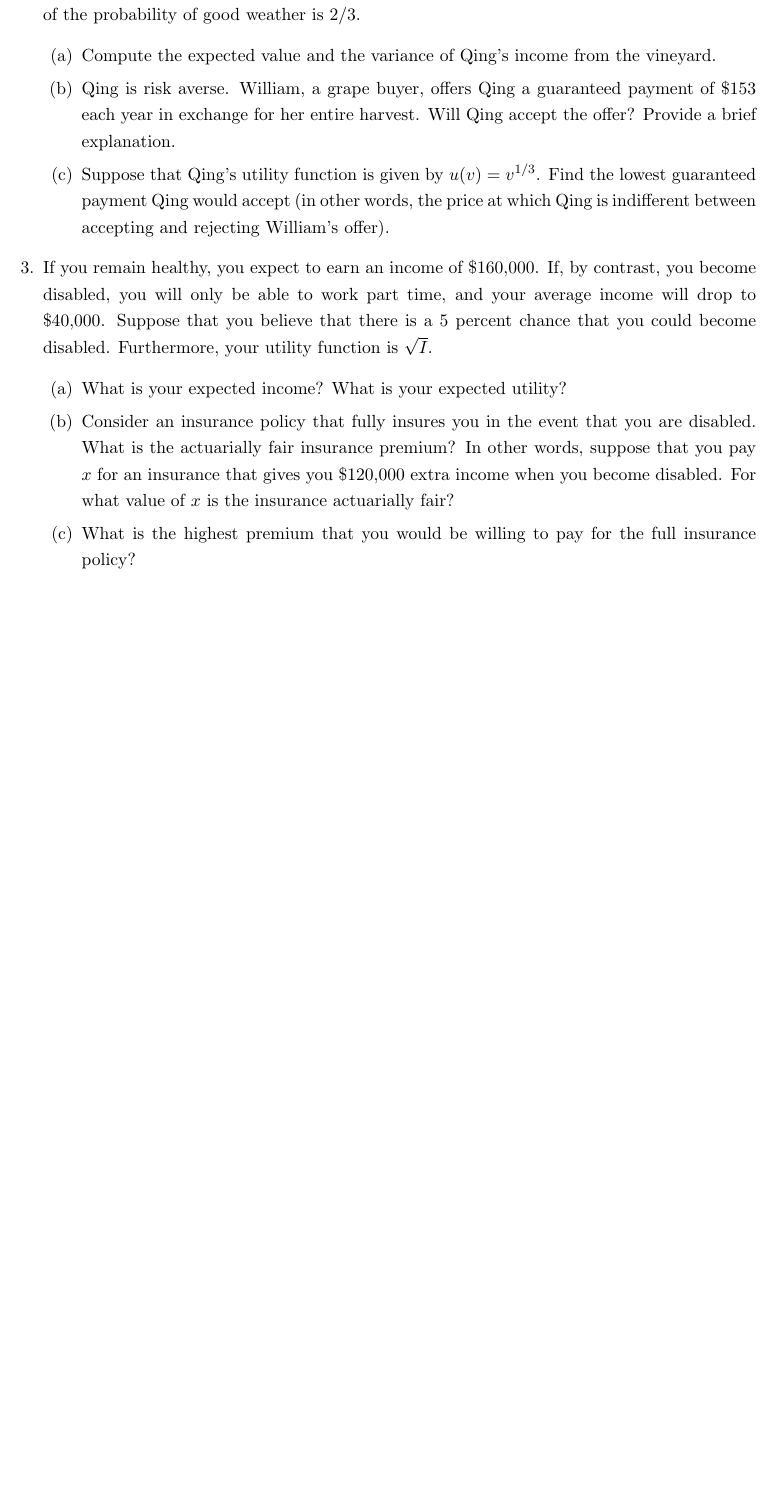
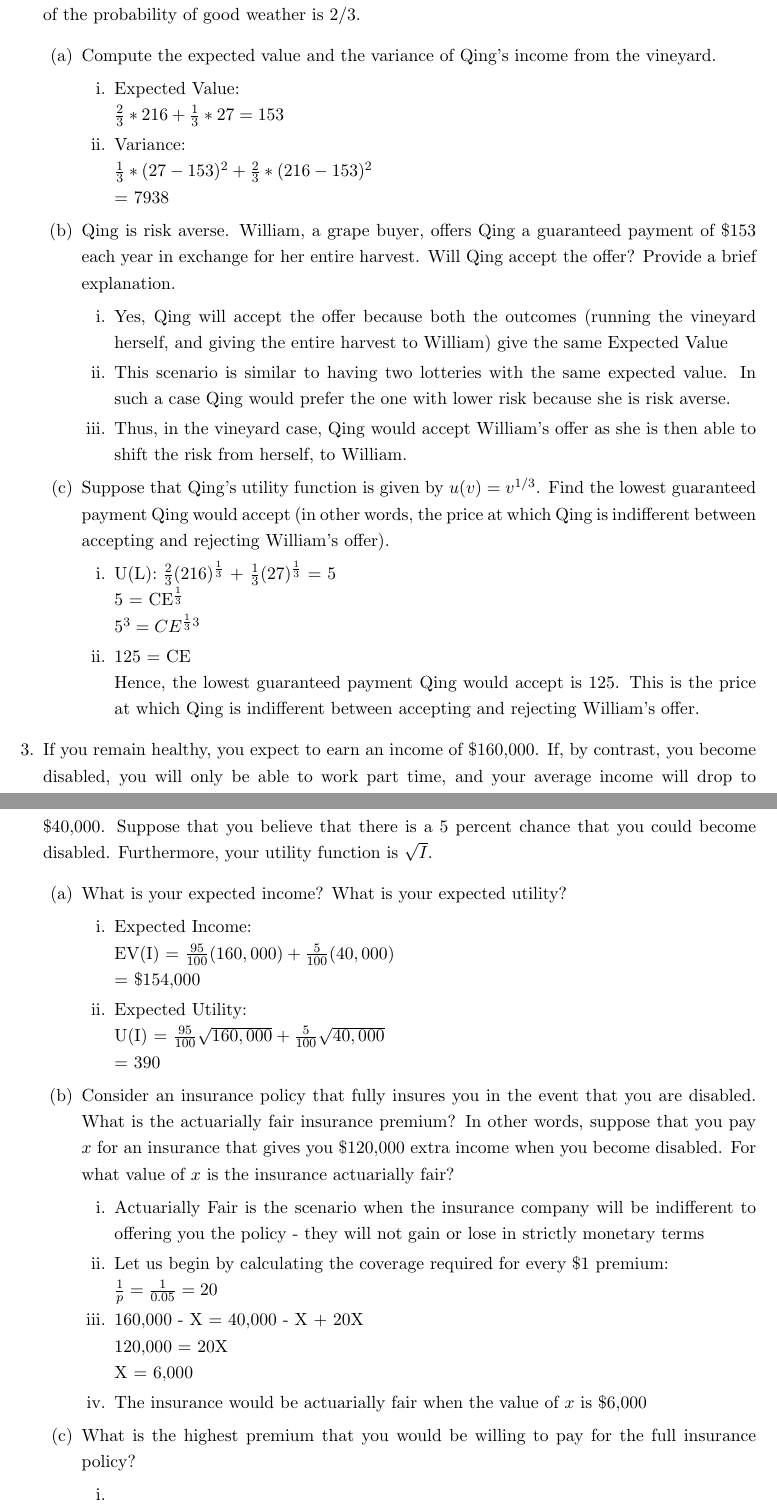
Before and after one commit to HridanshS/LatexProblemSets, a LaTeX document (201_W06_PS.tex): part of page 2 of 2 before the commit and two parts of pages 2 and 3 of 3 after it, the two joined at a grey line, cut so that both start at the same text, the shorter picture padded with empty space. Compiled offline with pdfLaTeX.

Commit message:
Problem 2 completed

```diff
--- a/201_W06_PS.tex
+++ b/201_W06_PS.tex
@@ -146,19 +146,59 @@ the statement is \emph{true} or \emph{false} (the latter including ``not necessa
 \item Qing just inherited a vineyard from a distant relative. In good years, she earns \$216 from the sale of grapes from the vineyard. If the weather is poor, she earns only \$27. Qing's estimate of the probability of good weather is $2/3$.
 	\begin{enumerate}
 	\item Compute the expected value and the variance of Qing's income from the vineyard.
+	    \begin{enumerate}
+	        \item Expected Value: \\
+	        $\frac{2}{3}*216 + \frac{1}{3}*27 = 153$
+	        \item Variance:\\
+	        $\frac{1}{3}*(27-153)^2 + \frac{2}{3}*(216-153)^2$\\
+	        = 7938
+	    \end{enumerate}
 
 	\item Qing is risk averse. William, a grape buyer, offers Qing a guaranteed payment of \$153 each year in exchange for her entire harvest. Will Qing accept the offer? Provide a brief explanation.
+	    \begin{enumerate}
+	        \item Yes, Qing will accept the offer because both the outcomes (running the vineyard herself, and giving the entire harvest to William) give the same Expected Value
+	        \item This scenario is similar to having two lotteries with the same expected value. In such a case Qing would prefer the one with lower risk because she is risk averse.
+	        \item Thus, in the vineyard case, Qing would accept William’s offer as she is then able to shift the risk from herself, to William.
+
+	    \end{enumerate}
 
 	\item Suppose that Qing's utility function is given by $u(v)=v^{1/3}$. Find the lowest guaranteed payment Qing would accept (in other words, the price at which Qing is indifferent between accepting and rejecting William's offer).
+	    \begin{enumerate}
+	        \item U(L): $\frac{2}{3}(216)^\frac{1}{3}$ + $\frac{1}{3}(27)^\frac{1}{3}$ = 5 \\
+	        5 = CE$^\frac{1}{3}$\\
+	        $5^3 = CE^\frac{1}{3}^3$
+	        \item 125 = CE\\
+	        Hence, the lowest guaranteed payment Qing would accept is 125. This is the price at which Qing is indifferent between accepting and rejecting William's offer.
+	    \end{enumerate}
     \end{enumerate}
 
 \item If you remain healthy, you expect to earn an income of \$160,000. If, by contrast, you become disabled, you will only be able to work part time, and your average income will drop to \$40,000. Suppose that you believe that there is a 5 percent chance that you could become disabled. Furthermore, your utility function is $\sqrt{I}$.
     \begin{enumerate}
     \item What is your expected income? What is your expected utility?
+        \begin{enumerate}
+            \item Expected Income:\\
+            EV(I) = $\frac{95}{100}(160,000) + \frac{5}{100}(40,000) $\\
+            = \$154,000
+            \item Expected Utility:\\
+            U(I) = $\frac{95}{100}\sqrt{160,000} + \frac{5}{100}\sqrt{40,000}$\\
+            = 390
+        \end{enumerate}
 
     \item Consider an insurance policy that fully insures you in the event that you are disabled. What is the actuarially fair insurance premium? In other words, suppose that you pay $x$ for an insurance that gives you \$120,000 extra income when you become disabled. For what value of $x$ is the insurance actuarially fair?
+        \begin{enumerate}
+            \item Actuarially Fair is the scenario when the insurance company will be indifferent to offering you the policy - they will not gain or lose in strictly monetary terms
+            \item Let us begin by calculating the coverage required for every \$1 premium:\\
+            $\frac{1}{p}=\frac{1}{0.05}=20$
+            \item 160,000 - X = 40,000 - X + 20X\\
+            120,000 = 20X\\
+            X = 6,000
+            \item The insurance would be actuarially fair when the value of $x$ is \$6,000
+        \end{enumerate}
 
     \item What is the highest premium that you would be willing to pay for the full insurance policy?
+        \begin{enumerate}
+            \item
+        \end{enumerate}
     \end{enumerate}
 
 \end{enumerate}
```
